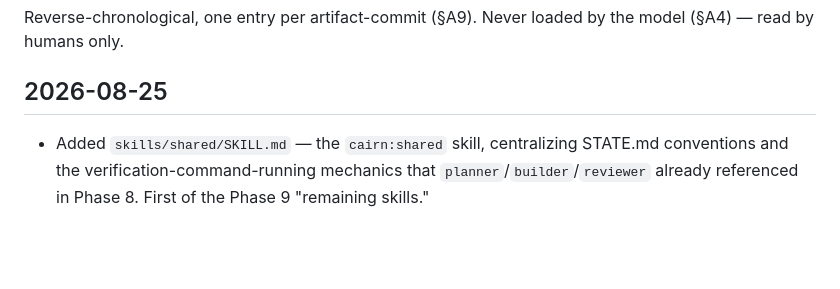
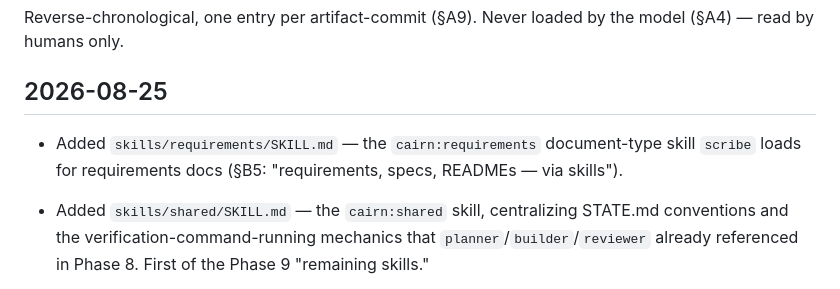
Before and after one commit to jisundr/cairn-2.0, a Markdown page: CHANGELOG.md, the part around the change. Rendered like a GitHub page; blank space fills up the shorter version.

Commit message:
Add requirements skill
Co-Authored-By: Claude Sonnet 5 <noreply@anthropic.com>

```diff
--- a/CHANGELOG.md
+++ b/CHANGELOG.md
@@ -4,6 +4,7 @@ Reverse-chronological, one entry per artifact-commit (§A9). Never loaded by the
 
 ## 2026-08-25
 
+- Added `skills/requirements/SKILL.md` — the `cairn:requirements` document-type skill `scribe` loads for requirements docs (§B5: "requirements, specs, READMEs — via skills").
 - Added `skills/shared/SKILL.md` — the `cairn:shared` skill, centralizing STATE.md conventions and the verification-command-running mechanics that `planner`/`builder`/`reviewer` already referenced in Phase 8. First of the Phase 9 "remaining skills."
 - Regenerated `docs/BUDGET.md` after the `builder.md` fix — only its own self-measured size shifted; always-loaded total unchanged at 1055 B.
 - Regenerated `docs/BUDGET.md` to include the four agents. Always-loaded frontmatter total now 1055 B / 3000 B — 547 B carried in, plus 120+132+126+130 B across `scribe`/`reviewer`/`builder`/`planner`'s descriptions.
```
Also changed, not shown: skills/requirements/SKILL.md (added, +26 -0 lines).
